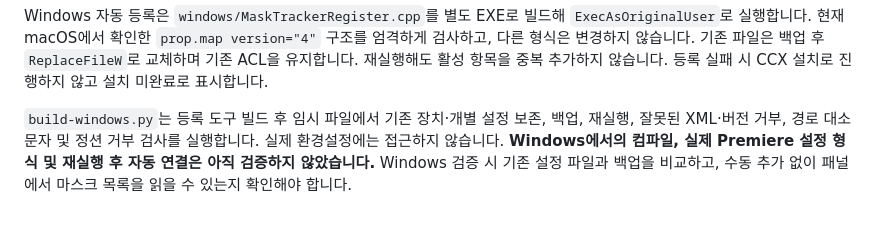
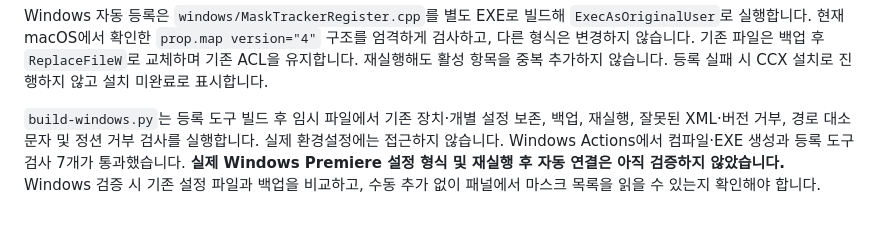
Before and after one commit to Chamhyul/premiere-mask-motion, a Markdown page: native/README.md, the part around the change. Rendered like a GitHub page.

```diff
--- a/native/README.md
+++ b/native/README.md
@@ -31,4 +31,4 @@ macOS 자동 등록 검증은 `MASK_TRACKER_REGISTRATION_HELPER=/path/to/MaskTra
 
 Windows 자동 등록은 `windows/MaskTrackerRegister.cpp`를 별도 EXE로 빌드해 `ExecAsOriginalUser`로 실행합니다. 현재 macOS에서 확인한 `prop.map version="4"` 구조를 엄격하게 검사하고, 다른 형식은 변경하지 않습니다. 기존 파일은 백업 후 `ReplaceFileW`로 교체하며 기존 ACL을 유지합니다. 재실행해도 활성 항목을 중복 추가하지 않습니다. 등록 실패 시 CCX 설치로 진행하지 않고 설치 미완료로 표시합니다.
 
-`build-windows.py`는 등록 도구 빌드 후 임시 파일에서 기존 장치·개별 설정 보존, 백업, 재실행, 잘못된 XML·버전 거부, 경로 대소문자 및 정션 거부 검사를 실행합니다. 실제 환경설정에는 접근하지 않습니다. **Windows에서의 컴파일, 실제 Premiere 설정 형식 및 재실행 후 자동 연결은 아직 검증하지 않았습니다.** Windows 검증 시 기존 설정 파일과 백업을 비교하고, 수동 추가 없이 패널에서 마스크 목록을 읽을 수 있는지 확인해야 합니다.
+`build-windows.py`는 등록 도구 빌드 후 임시 파일에서 기존 장치·개별 설정 보존, 백업, 재실행, 잘못된 XML·버전 거부, 경로 대소문자 및 정션 거부 검사를 실행합니다. 실제 환경설정에는 접근하지 않습니다. Windows Actions에서 컴파일·EXE 생성과 등록 도구 검사 7개가 통과했습니다. **실제 Windows Premiere 설정 형식 및 재실행 후 자동 연결은 아직 검증하지 않았습니다.** Windows 검증 시 기존 설정 파일과 백업을 비교하고, 수동 추가 없이 패널에서 마스크 목록을 읽을 수 있는지 확인해야 합니다.
```
Also changed, not shown: native/windows/README.md (+3 -1 lines).
